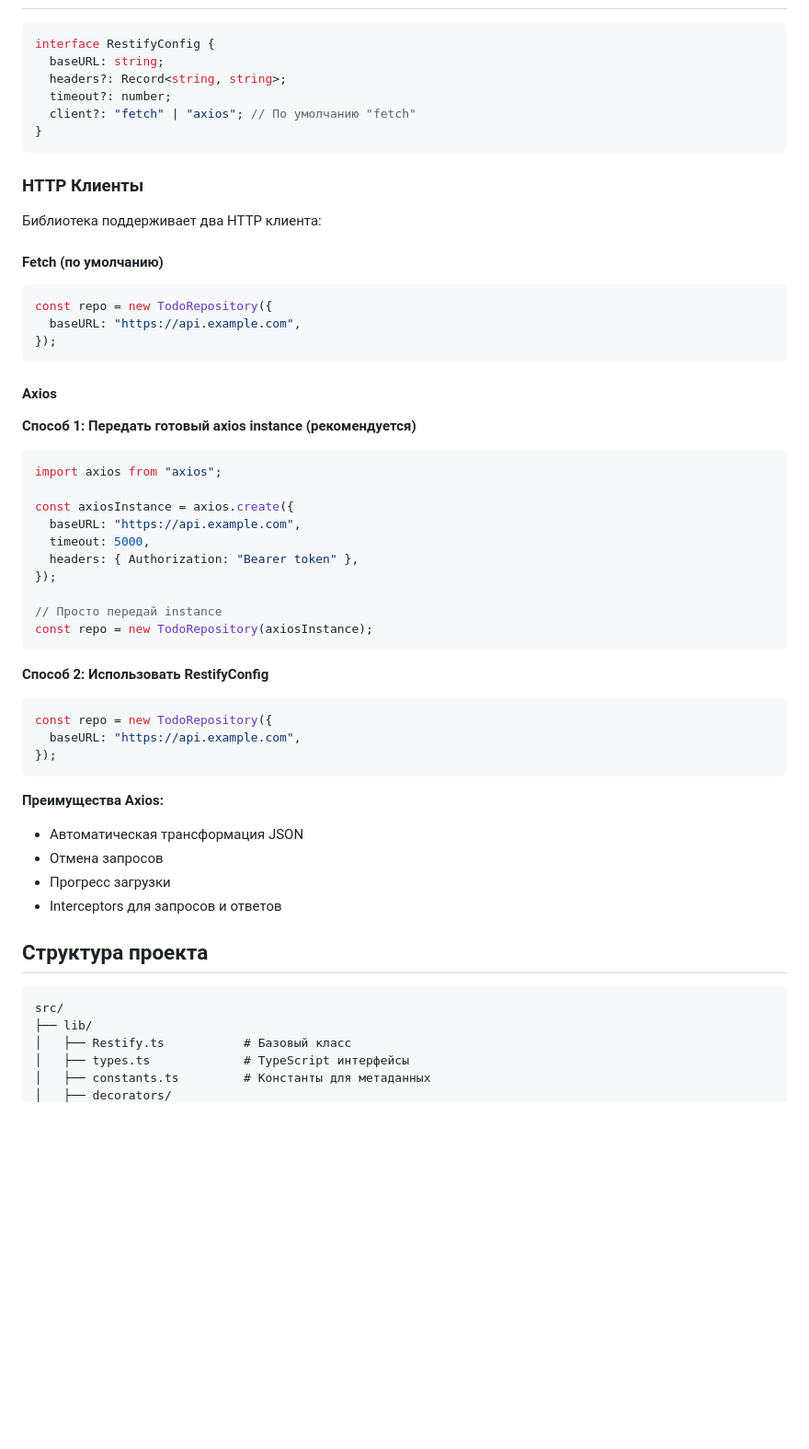
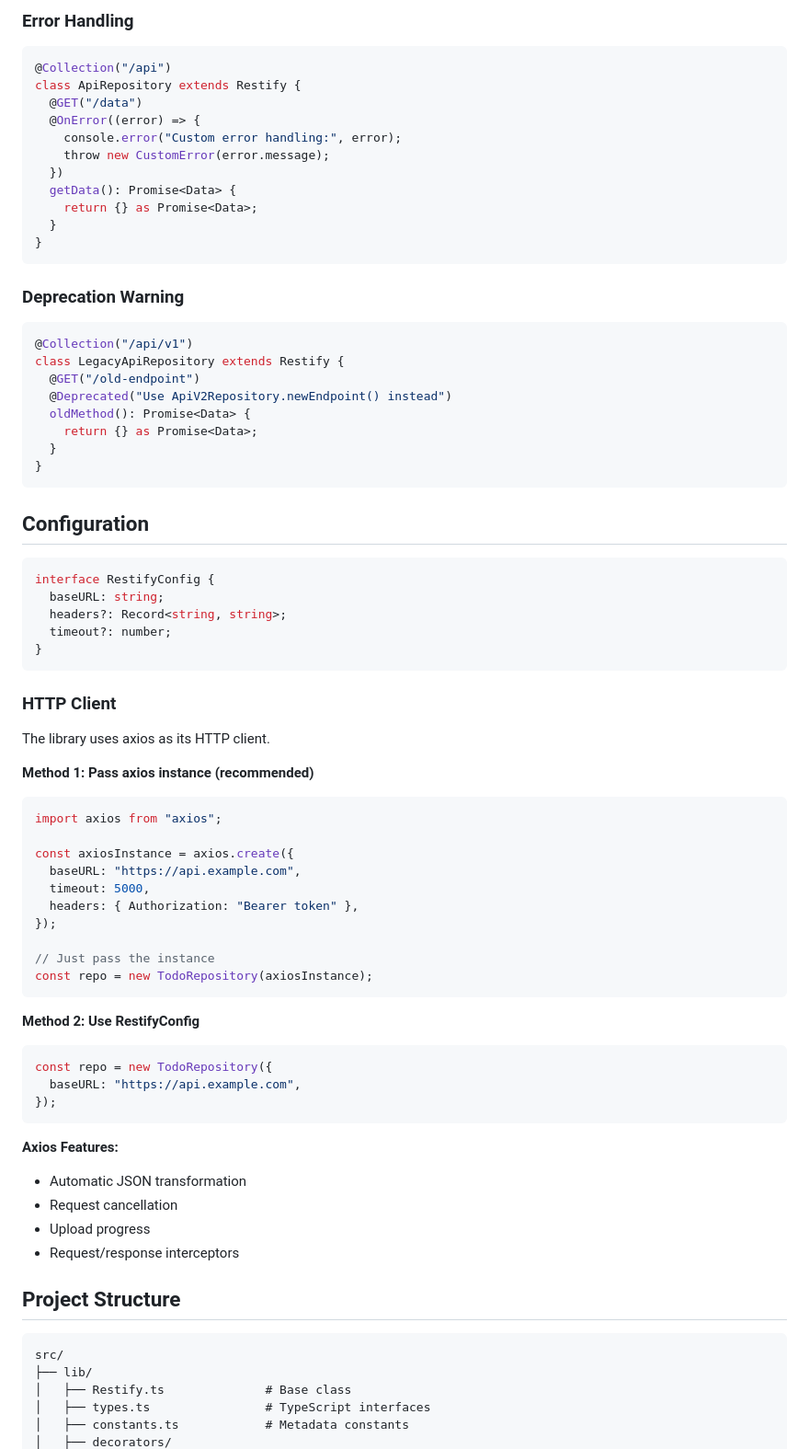
Before and after one commit to emilov2501/restify, a Markdown page: README.md, the part around one of its changes. Shown at 92% size. Rendered like a GitHub page; blank space fills up the shorter version.

````diff
--- a/README.md
+++ b/README.md
@@ -101,27 +153,47 @@ const paginated = await todoRepo.getList(1, 10);
+### Error Handling
+
+```typescript
+@Collection("/api")
+class ApiRepository extends Restify {
+  @GET("/data")
+  @OnError((error) => {
+    console.error("Custom error handling:", error);
+    throw new CustomError(error.message);
+  })
+  getData(): Promise<Data> {
+    return {} as Promise<Data>;
+  }
+}
+```
+
+### Deprecation Warning
+
+```typescript
+@Collection("/api/v1")
+class LegacyApiRepository extends Restify {
+  @GET("/old-endpoint")
+  @Deprecated("Use ApiV2Repository.newEndpoint() instead")
+  oldMethod(): Promise<Data> {
+    return {} as Promise<Data>;
+  }
+}
+```
+
+## Configuration
 
 ```typescript
 interface RestifyConfig {
   baseURL: string;
   headers?: Record<string, string>;
   timeout?: number;
-  client?: "fetch" | "axios"; // По умолчанию "fetch"
 }
 ```
 
-### HTTP Клиенты
+### HTTP Client
 
-Библиотека поддерживает два HTTP клиента:
+The library uses axios as its HTTP client.
 
-#### Fetch (по умолчанию)
-```typescript
-const repo = new TodoRepository({
-  baseURL: "https://api.example.com",
-});
-```
-
-#### Axios
-
-**Способ 1: Передать готовый axios instance (рекомендуется)**
+**Method 1: Pass axios instance (recommended)**
 ```typescript
 import axios from "axios";
 
@@ -131,29 +203,29 @@ const axiosInstance = axios.create({
   headers: { Authorization: "Bearer token" },
 });
 
-// Просто передай instance
+// Just pass the instance
 const repo = new TodoRepository(axiosInstance);
 ```
 
-**Способ 2: Использовать RestifyConfig**
+**Method 2: Use RestifyConfig**
 ```typescript
 const repo = new TodoRepository({
   baseURL: "https://api.example.com",
 });
 ```
 
-**Преимущества Axios:**
-- Автоматическая трансформация JSON
-- Отмена запросов
-- Прогресс загрузки
-- Interceptors для запросов и ответов
+**Axios Features:**
+- Automatic JSON transformation
+- Request cancellation
+- Upload progress
+- Request/response interceptors
 
-## Структура проекта
+## Project Structure
 
 ```
 src/
 ├── lib/
-│   ├── Restify.ts           # Базовый класс
-│   ├── types.ts             # TypeScript интерфейсы
-│   ├── constants.ts         # Константы для метаданных
+│   ├── Restify.ts              # Base class
+│   ├── types.ts                # TypeScript interfaces
+│   ├── constants.ts            # Metadata constants
 │   ├── decorators/
````
Also changed, not shown: other parts of README.md (+112 -45 lines).
